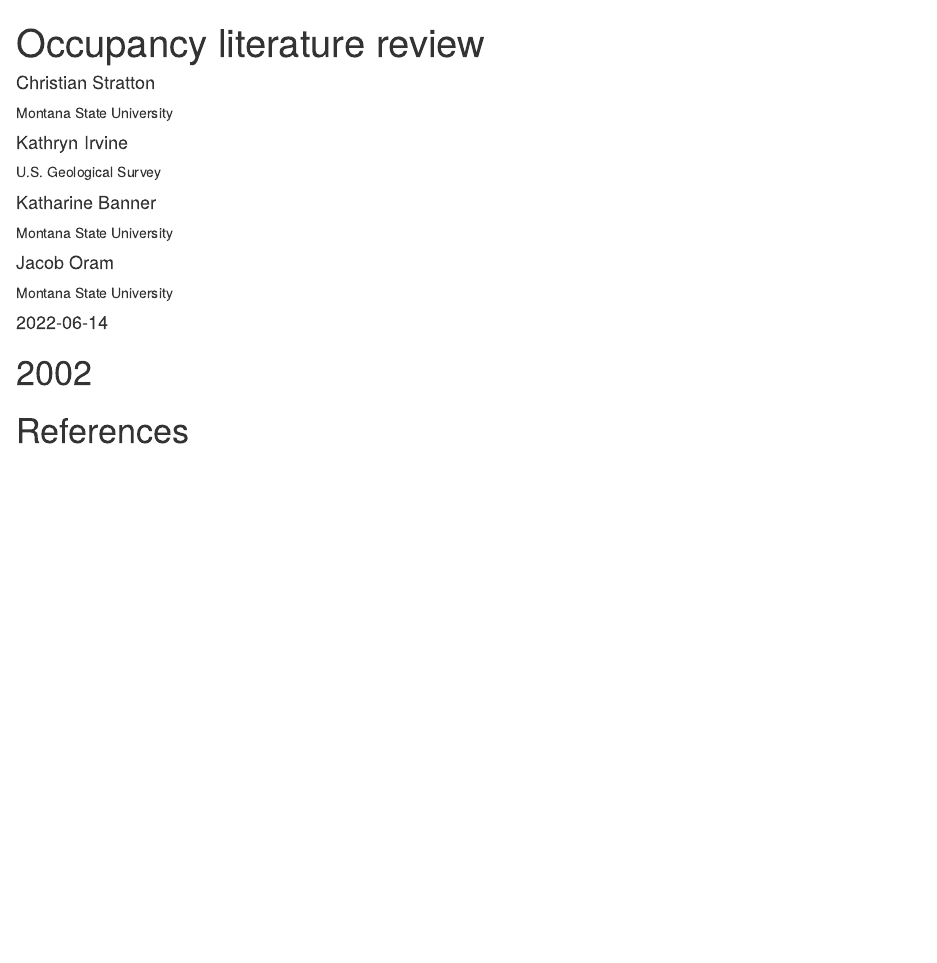
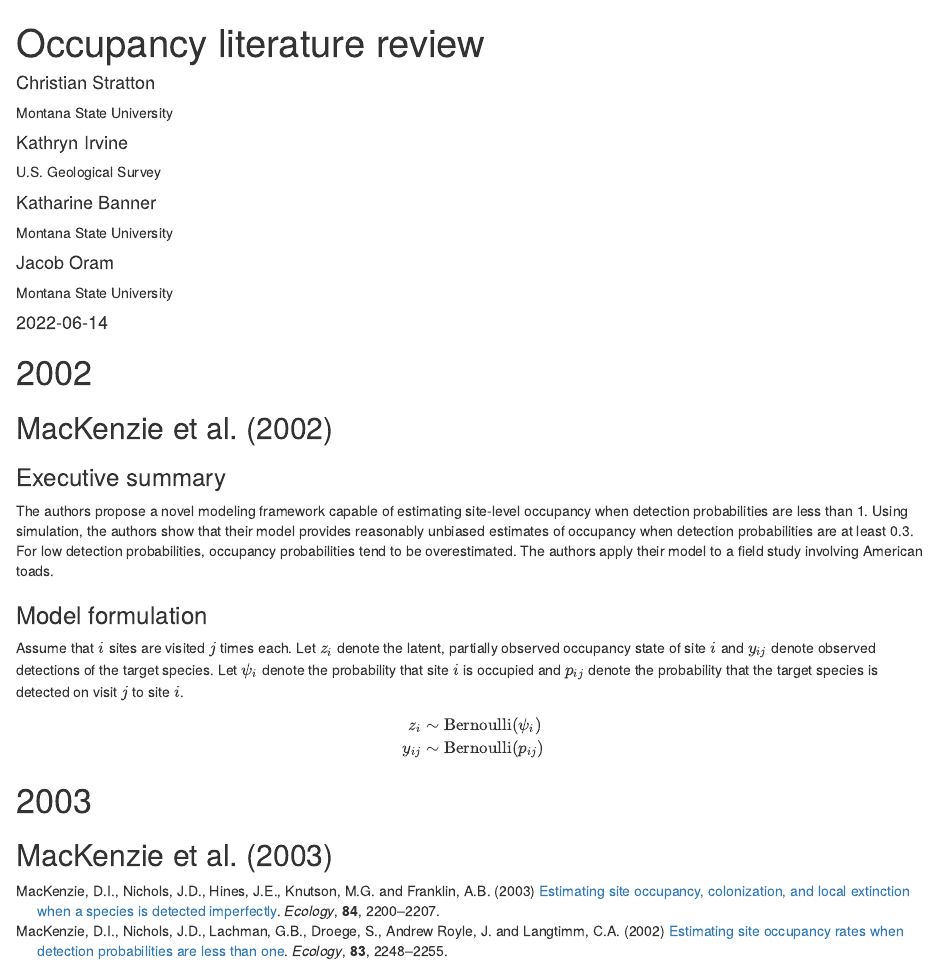
Before and after one commit to StrattonCh/OccupancyLit, an R Markdown document (index.Rmd): the page in a window 1100 px wide, from its top. Rendered offline with R 4.5, knitr and Pandoc, with nearby package versions; drawn as R Markdown's standard HTML page in place of the format the file asks for; some code elsewhere in the file could not run offline.

Commit message:
Added mackenzie 2002

```diff
--- a/index.Rmd
+++ b/index.Rmd
@@ -66,4 +66,22 @@ rstan_options(auto_write = TRUE)
 
 # 2002
 
-# References
+## @mackenzie2002
+
+### Executive summary
+
+The authors propose a novel modeling framework capable of estimating site-level occupancy when detection probabilities are less than 1. Using simulation, the authors show that their model provides reasonably unbiased estimates of occupancy when detection probabilities are at least 0.3. For low detection probabilities, occupancy probabilities tend to be overestimated.  The authors apply their model to a field study involving American toads.
+
+### Model formulation
+
+Assume that $i$ sites are visited $j$ times each. Let $z_i$ denote the latent, partially observed occupancy state of site $i$ and $y_{ij}$ denote observed detections of the target species. Let $\psi_i$ denote the probability that site $i$ is occupied and $p_{ij}$ denote the probability that the target species is detected on visit $j$ to site $i$.
+\[
+\begin{split}
+z_i &\sim \text{Bernoulli}(\psi_i) \\
+y_{ij} &\sim \text{Bernoulli}(p_{ij})
+\end{split}
+\]
+
+# 2003
+
+## @mackenzie2003
--- a/references.bib
+++ b/references.bib
@@ -0,0 +1,21 @@
+@article{mackenzie2002,
+	author = {MacKenzie, Darryl I. and Nichols, James D. and Lachman, Gideon B. and Droege, Sam and Andrew Royle, J. and Langtimm, Catherine A.},
+	title = {Estimating site occupancy rates when detection probabilities are less than one},
+	journal = {Ecology},
+	volume = {83},
+	number = {8},
+	pages = {2248-2255},
+	doi = {https://doi.org/10.1890/0012-9658(2002)083[2248:ESORWD]2.0.CO;2},
+	year = {2002}
+}
+
+@article{mackenzie2003,
+	author = {MacKenzie, Darryl I. and Nichols, James D. and Hines, James E. and Knutson, Melinda G. and Franklin, Alan B.},
+	title = {Estimating site occupancy, colonization, and local extinction when a species is detected imperfectly},
+	journal = {Ecology},
+	volume = {84},
+	number = {8},
+	pages = {2200-2207},
+	doi = {https://doi.org/10.1890/02-3090},
+	year = {2003}
+}
```
Also changed, not shown: index.html.
